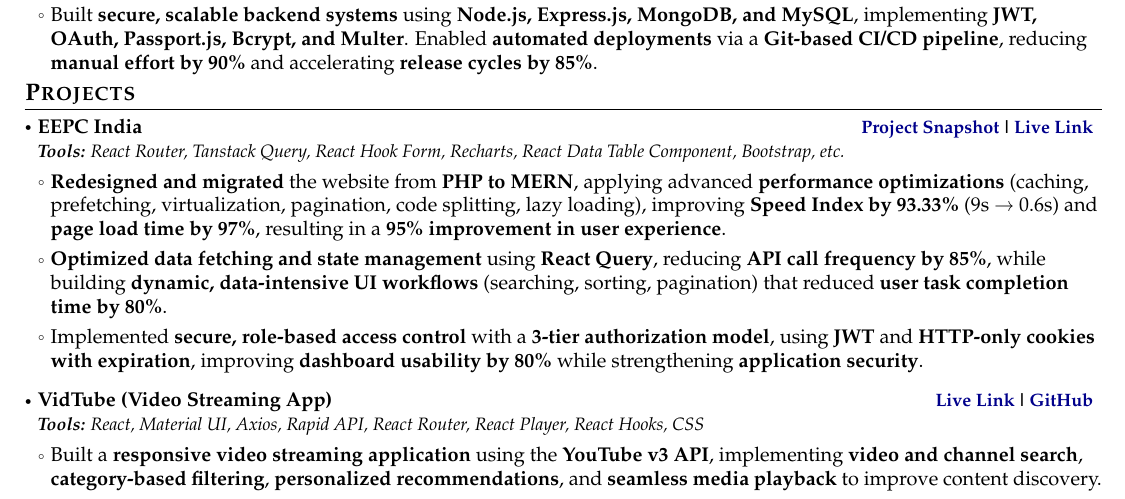
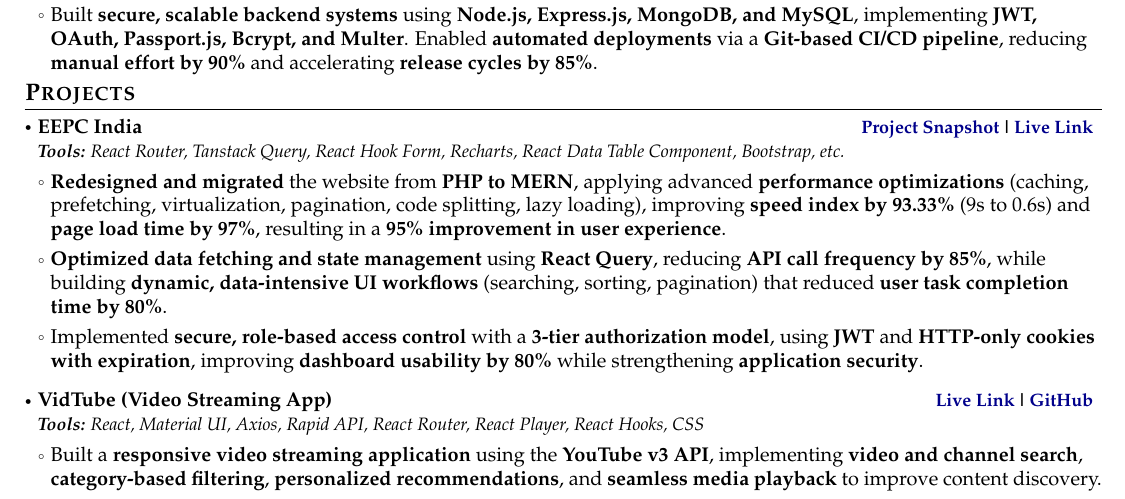
Before and after one commit to soumadeep-dey/cv-sd, a LaTeX document (main.tex): part of the page, cut so that both start at the same text. Compiled offline with pdfLaTeX.

Commit message:
refactor: improve wording for performance optimization details in project description

```diff
--- a/main.tex
+++ b/main.tex
@@ -269,7 +269,7 @@
 
  %  \item Developed \textbf{dynamic data table components} with advanced \textbf{searching, sorting, and pagination}, reducing \textbf{user task completion time by 80\%}. \textbf{Enhanced form management} with \textbf{React Hook Form}, optimizing \textbf{state handling, validation, and error boundaries}.
 
-\item \textbf{Redesigned and migrated} the website from \textbf{PHP to MERN}, applying advanced \textbf{performance optimizations} (caching, prefetching, virtualization, pagination, code splitting, lazy loading), improving \textbf{Speed Index by 93.33\%} (9s → 0.6s) and \textbf{page load time by 97\%}, resulting in a \textbf{95\% improvement in user experience}.
+\item \textbf{Redesigned and migrated} the website from \textbf{PHP to MERN}, applying advanced \textbf{performance optimizations} (caching, prefetching, virtualization, pagination, code splitting, lazy loading), improving \textbf{speed index by 93.33\%} (9s to 0.6s) and \textbf{page load time by 97\%}, resulting in a \textbf{95\% improvement in user experience}.
 
 \item \textbf{Optimized data fetching and state management} using \textbf{React Query}, reducing \textbf{API call frequency by 85\%}, while building \textbf{dynamic, data-intensive UI workflows} (searching, sorting, pagination) that reduced \textbf{user task completion time by 80\%}.
 
```
